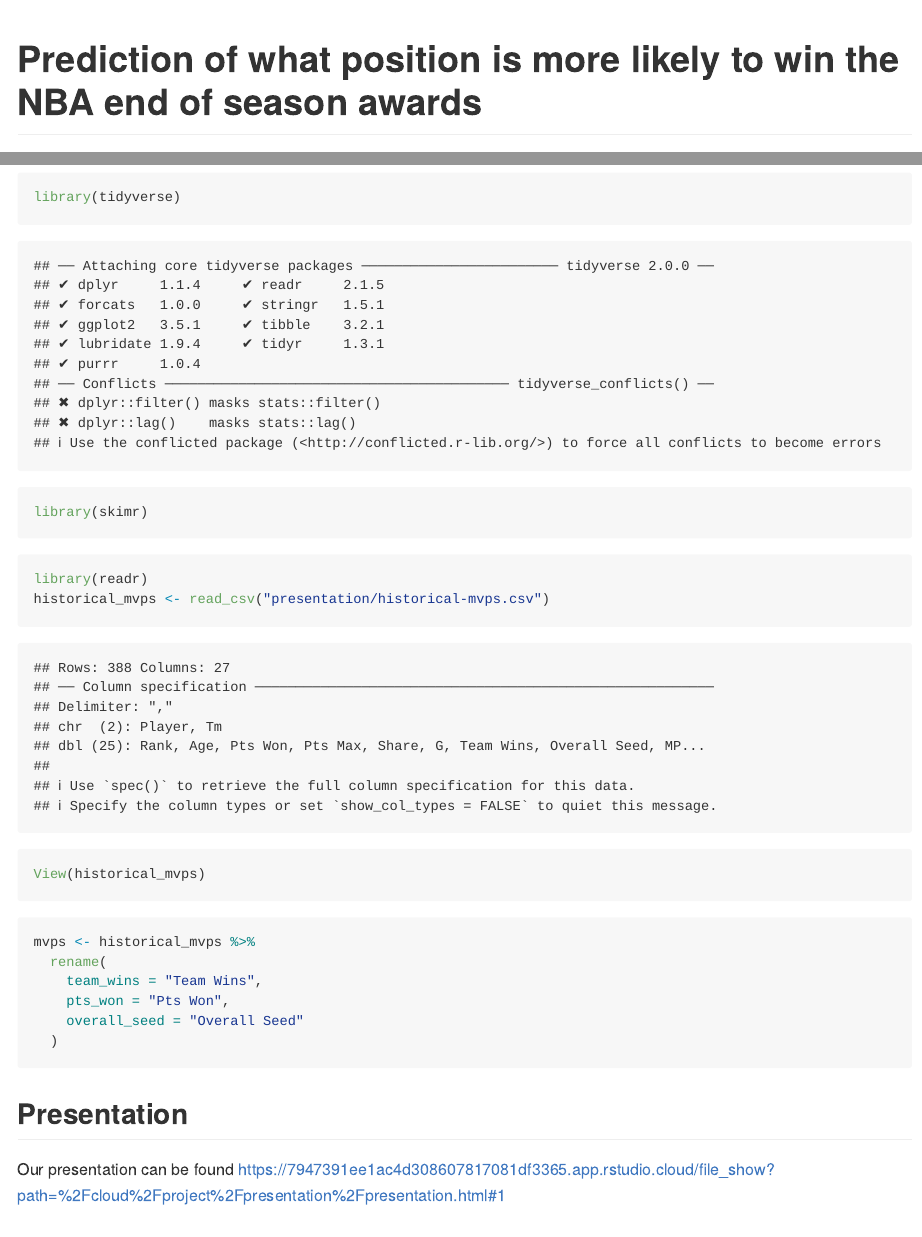
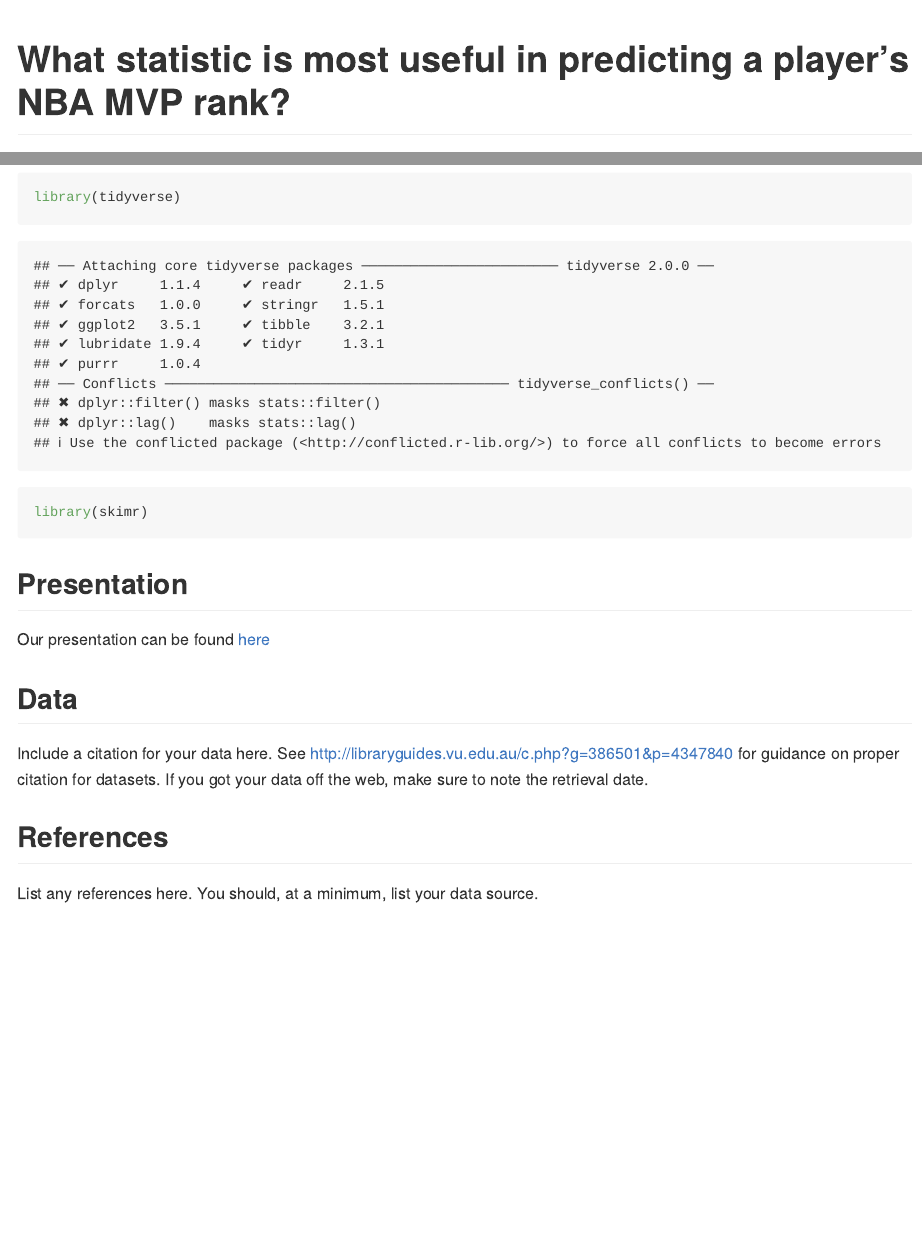
Before and after one commit to Comm-113-2021A/Group-Project-red, an R Markdown document (README.Rmd): the page in a window 1100 px wide, from its top, and a second part further down, joined at a grey line. Rendered offline with R 4.5, knitr and Pandoc, with nearby package versions.

Commit message:
fixed readme

````diff
--- a/README.Rmd
+++ b/README.Rmd
@@ -1,5 +1,5 @@
 ---
-title: Prediction of what position is more likely to win the NBA end of season awards
+title: What statistic is most useful in predicting a player's NBA MVP rank?
 author: Red Team
 output: github_document
 ---
@@ -31,25 +31,10 @@ library(skimr)
 ```
 
 
-```{r}
-library(readr)
-historical_mvps <- read_csv("presentation/historical-mvps.csv")
-View(historical_mvps)
-```
-```{r}
-mvps <- historical_mvps %>%
-  rename(
-    team_wins = "Team Wins",
-    pts_won = "Pts Won",
-    overall_seed = "Overall Seed"
-  )
-```
-
 
 ## Presentation
 
-Our presentation can be found https://7947391ee1ac4d308607817081df3365.app.rstudio.cloud/file_show?path=%2Fcloud%2Fproject%2Fpresentation%2Fpresentation.html#1
-
+Our presentation can be found [here](presentation/presentation.html)
 
 ## Data
 
````
Also changed, not shown: presentation/presentation.Rmd (+1 -1 lines), README.md, presentation/presentation.html, presentation/presentation_files/figure-html/allvariableplot-1.png, presentation/presentation_files/figure-html/ptsandteamplot-1.png, presentation/presentation_files/figure-html/rankvspointsgraph-1.png, presentation/presentation_files/figure-html/teamwinsplot-1.png, presentation/presentation_files/figure-html/wsplott-1.png.
